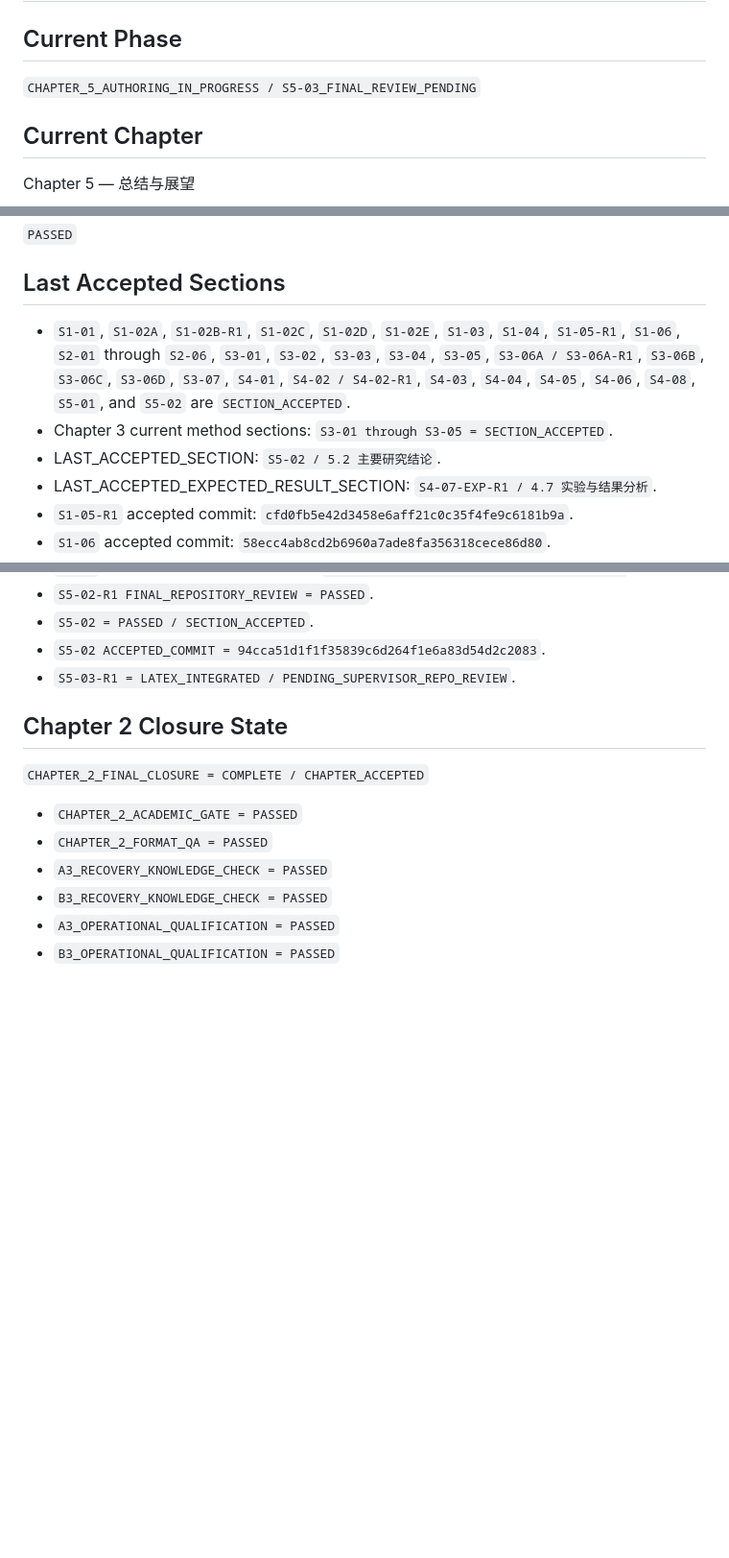
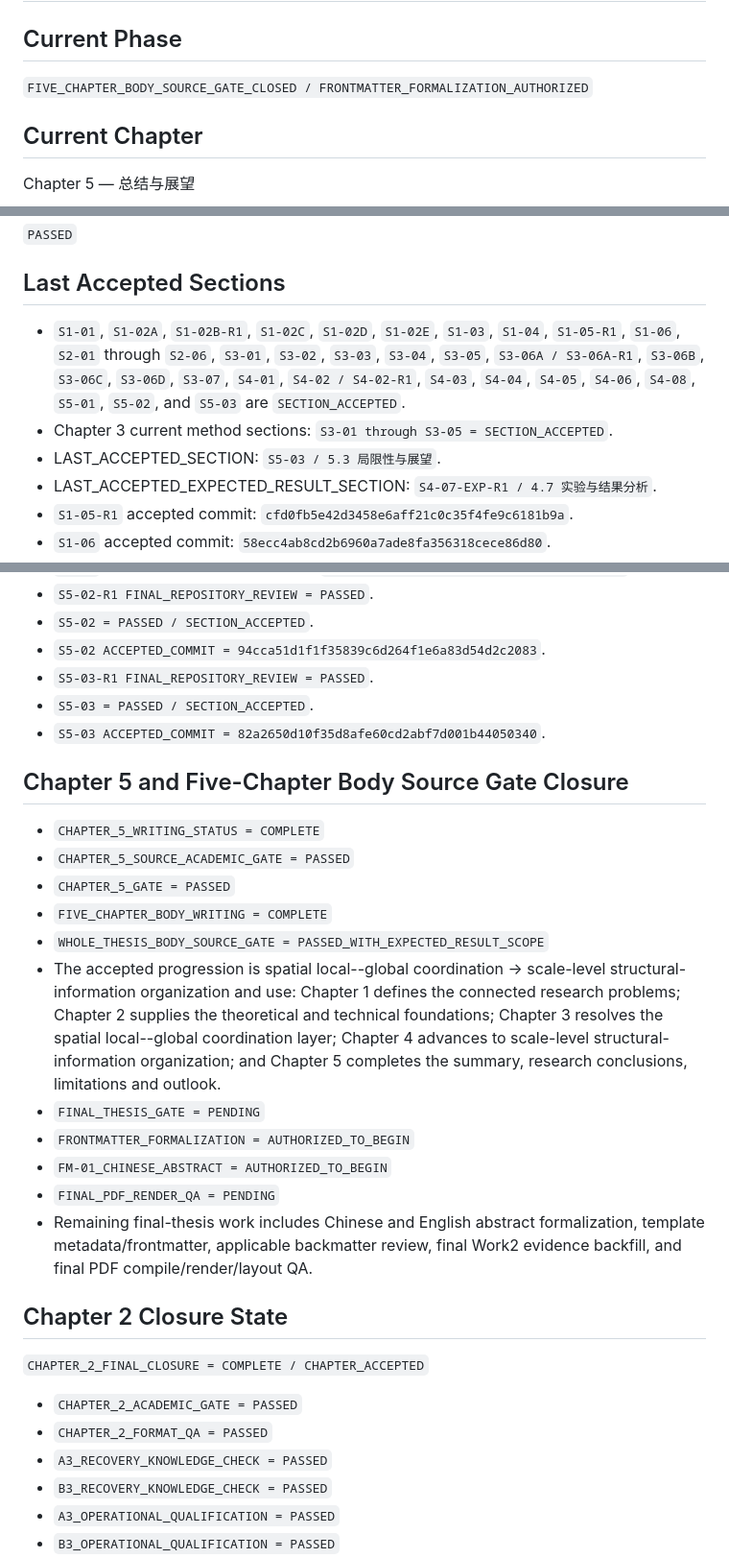
Before and after one commit to Wu-up/graduate-paper, a Markdown page: docs/SUPERVISOR_CHECKPOINT.md, 3 parts joined by grey strips. Shown at 96% size. GitHub-like rendering; blank space fills up the shorter version.

Commit message:
governance: close chapter 5 and five-chapter body draft

```diff
--- a/docs/SUPERVISOR_CHECKPOINT.md
+++ b/docs/SUPERVISOR_CHECKPOINT.md
@@ -2,7 +2,7 @@
 
 ## Current Phase
 
-`CHAPTER_5_AUTHORING_IN_PROGRESS / S5-03_FINAL_REVIEW_PENDING`
+`FIVE_CHAPTER_BODY_SOURCE_GATE_CLOSED / FRONTMATTER_FORMALIZATION_AUTHORIZED`
 
 ## Current Chapter
 
@@ -18,9 +18,9 @@ Chapter 3 — 基于Vision-xLSTM局部--全局协同建模的三维医学图像
 
 ## Last Accepted Sections
 
-- `S1-01`, `S1-02A`, `S1-02B-R1`, `S1-02C`, `S1-02D`, `S1-02E`, `S1-03`, `S1-04`, `S1-05-R1`, `S1-06`, `S2-01` through `S2-06`, `S3-01`, `S3-02`, `S3-03`, `S3-04`, `S3-05`, `S3-06A / S3-06A-R1`, `S3-06B`, `S3-06C`, `S3-06D`, `S3-07`, `S4-01`, `S4-02 / S4-02-R1`, `S4-03`, `S4-04`, `S4-05`, `S4-06`, `S4-08`, `S5-01`, and `S5-02` are `SECTION_ACCEPTED`.
+- `S1-01`, `S1-02A`, `S1-02B-R1`, `S1-02C`, `S1-02D`, `S1-02E`, `S1-03`, `S1-04`, `S1-05-R1`, `S1-06`, `S2-01` through `S2-06`, `S3-01`, `S3-02`, `S3-03`, `S3-04`, `S3-05`, `S3-06A / S3-06A-R1`, `S3-06B`, `S3-06C`, `S3-06D`, `S3-07`, `S4-01`, `S4-02 / S4-02-R1`, `S4-03`, `S4-04`, `S4-05`, `S4-06`, `S4-08`, `S5-01`, `S5-02`, and `S5-03` are `SECTION_ACCEPTED`.
 - Chapter 3 current method sections: `S3-01 through S3-05 = SECTION_ACCEPTED`.
-- LAST_ACCEPTED_SECTION: `S5-02 / 5.2 主要研究结论`.
+- LAST_ACCEPTED_SECTION: `S5-03 / 5.3 局限性与展望`.
 - LAST_ACCEPTED_EXPECTED_RESULT_SECTION: `S4-07-EXP-R1 / 4.7 实验与结果分析`.
 - `S1-05-R1` accepted commit: `cfd0fb5e42d3458e6aff21c0c35f4fe9c6181b9a`.
 - `S1-06` accepted commit: `58ecc4ab8cd2b6960a7ade8fa356318cece86d80`.
@@ -54,7 +54,31 @@ Chapter 3 — 基于Vision-xLSTM局部--全局协同建模的三维医学图像
 - `S5-02-R1 FINAL_REPOSITORY_REVIEW = PASSED`.
 - `S5-02 = PASSED / SECTION_ACCEPTED`.
 - `S5-02 ACCEPTED_COMMIT = 94cca51d1f1f35839c6d264f1e6a83d54d2c2083`.
-- `S5-03-R1 = LATEX_INTEGRATED / PENDING_SUPERVISOR_REPO_REVIEW`.
+- `S5-03-R1 FINAL_REPOSITORY_REVIEW = PASSED`.
+- `S5-03 = PASSED / SECTION_ACCEPTED`.
+- `S5-03 ACCEPTED_COMMIT = 82a2650d10f35d8afe60cd2abf7d001b44050340`.
+
+## Chapter 5 and Five-Chapter Body Source Gate Closure
+
+- `CHAPTER_5_WRITING_STATUS = COMPLETE`
+- `CHAPTER_5_SOURCE_ACADEMIC_GATE = PASSED`
+- `CHAPTER_5_GATE = PASSED`
+- `FIVE_CHAPTER_BODY_WRITING = COMPLETE`
+- `WHOLE_THESIS_BODY_SOURCE_GATE = PASSED_WITH_EXPECTED_RESULT_SCOPE`
+- The accepted progression is spatial local--global coordination → scale-level
+  structural-information organization and use: Chapter 1 defines the connected
+  research problems; Chapter 2 supplies the theoretical and technical
+  foundations; Chapter 3 resolves the spatial local--global coordination layer;
+  Chapter 4 advances to scale-level structural-information organization; and
+  Chapter 5 completes the summary, research conclusions, limitations and
+  outlook.
+- `FINAL_THESIS_GATE = PENDING`
+- `FRONTMATTER_FORMALIZATION = AUTHORIZED_TO_BEGIN`
+- `FM-01_CHINESE_ABSTRACT = AUTHORIZED_TO_BEGIN`
+- `FINAL_PDF_RENDER_QA = PENDING`
+- Remaining final-thesis work includes Chinese and English abstract
+  formalization, template metadata/frontmatter, applicable backmatter review,
+  final Work2 evidence backfill, and final PDF compile/render/layout QA.
 
 ## Chapter 2 Closure State
 
```
Also changed, not shown: docs/CHAPTER_STATUS.md (+14 -4 lines).
